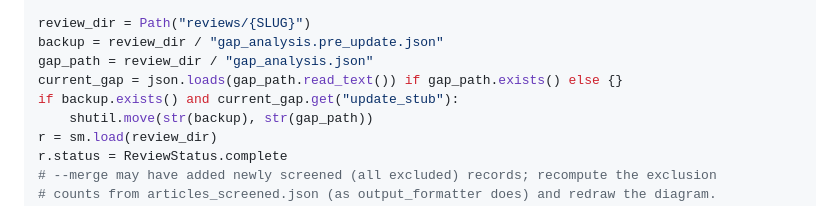
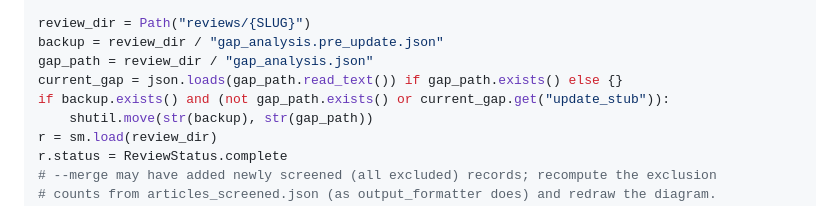
Before and after one commit to daltonhaslam/lit-review-agent, a Markdown page: skills/lit-review-update.md, the part around the change. GitHub-like rendering.

Commit message:
fix(skills): restore the gap-analysis backup when gap_analysis.json is missing
Co-Authored-By: Claude Opus 5.5 <noreply@anthropic.com>

```diff
--- a/skills/lit-review-update.md
+++ b/skills/lit-review-update.md
@@ -149,7 +149,7 @@ review_dir = Path("reviews/{SLUG}")
 backup = review_dir / "gap_analysis.pre_update.json"
 gap_path = review_dir / "gap_analysis.json"
 current_gap = json.loads(gap_path.read_text()) if gap_path.exists() else {}
-if backup.exists() and current_gap.get("update_stub"):
+if backup.exists() and (not gap_path.exists() or current_gap.get("update_stub")):
     shutil.move(str(backup), str(gap_path))
 r = sm.load(review_dir)
 r.status = ReviewStatus.complete
```
